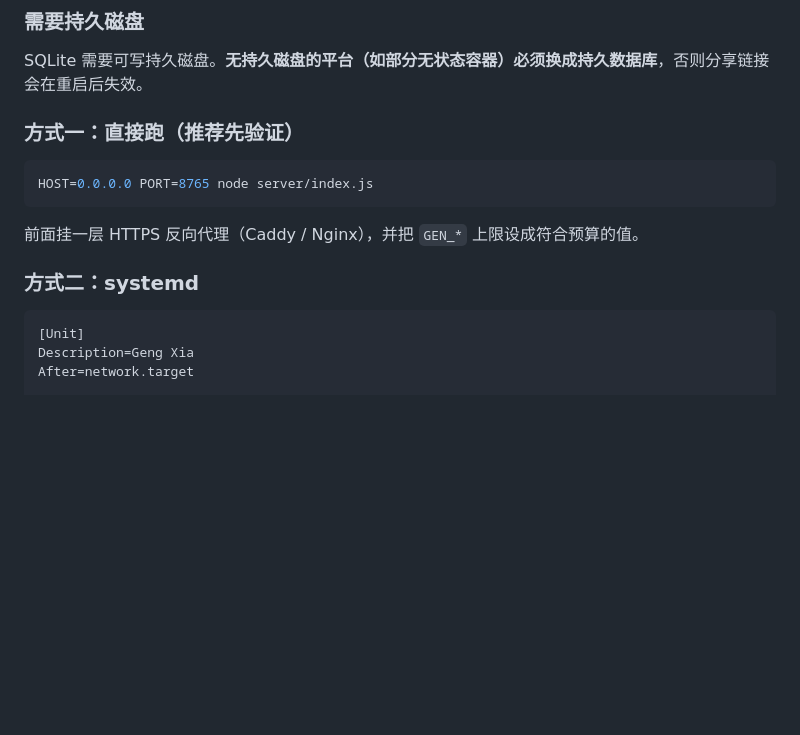
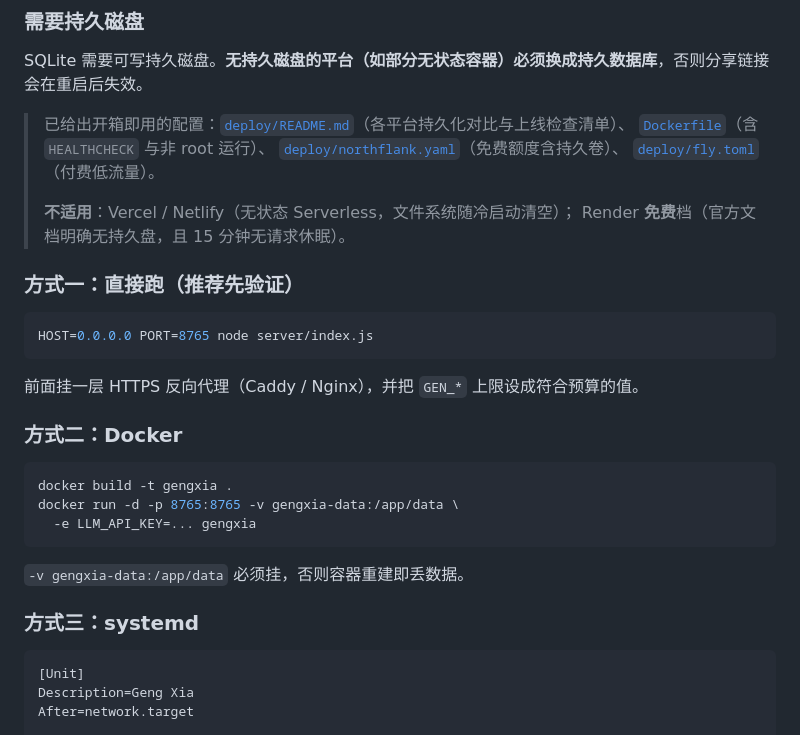
Before and after one commit to KevinKaslana093/gengxia, a Markdown page: README.md, the part around the change. Drawn GitHub-style; blank space fills up the shorter version.

Commit message:
docs: README 部署章节补充 Docker 与平台适用性说明

````diff
--- a/README.md
+++ b/README.md
@@ -186,6 +186,14 @@ gengxia/
 
 SQLite 需要可写持久磁盘。**无持久磁盘的平台（如部分无状态容器）必须换成持久数据库**，否则分享链接会在重启后失效。
 
+> 已给出开箱即用的配置：[`deploy/README.md`](deploy/README.md)（各平台持久化对比与上线检查清单）、
+> [`Dockerfile`](Dockerfile)（含 `HEALTHCHECK` 与非 root 运行）、
+> [`deploy/northflank.yaml`](deploy/northflank.yaml)（免费额度含持久卷）、
+> [`deploy/fly.toml`](deploy/fly.toml)（付费低流量）。
+>
+> **不适用**：Vercel / Netlify（无状态 Serverless，文件系统随冷启动清空）；
+> Render **免费**档（官方文档明确无持久盘，且 15 分钟无请求休眠）。
+
 ### 方式一：直接跑（推荐先验证）
 
 ```bash
@@ -194,7 +202,17 @@ HOST=0.0.0.0 PORT=8765 node server/index.js
 
 前面挂一层 HTTPS 反向代理（Caddy / Nginx），并把 `GEN_*` 上限设成符合预算的值。
 
-### 方式二：systemd
+### 方式二：Docker
+
+```bash
+docker build -t gengxia .
+docker run -d -p 8765:8765 -v gengxia-data:/app/data \
+  -e LLM_API_KEY=... gengxia
+```
+
+`-v gengxia-data:/app/data` 必须挂，否则容器重建即丢数据。
+
+### 方式三：systemd
 
 ```ini
 [Unit]
````
